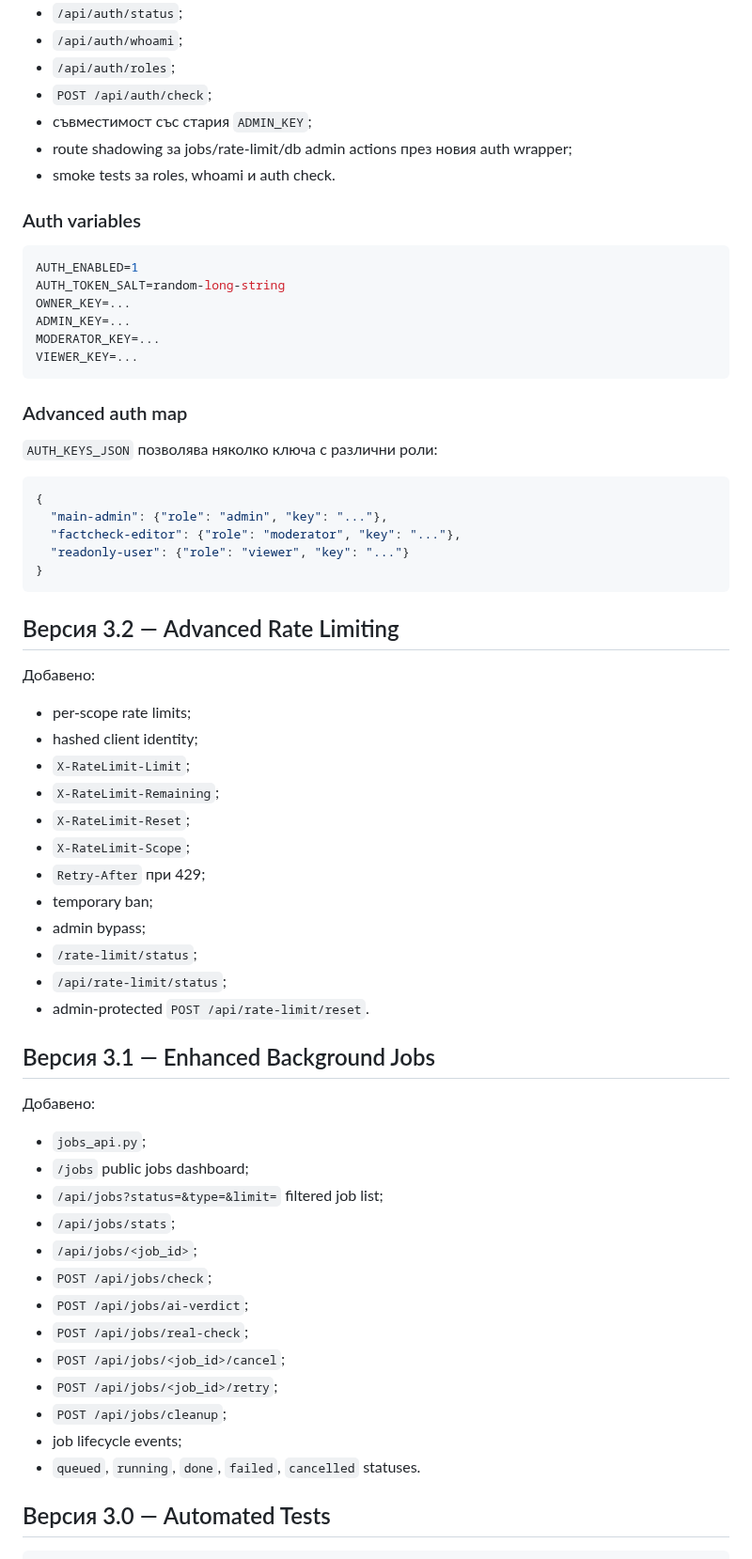
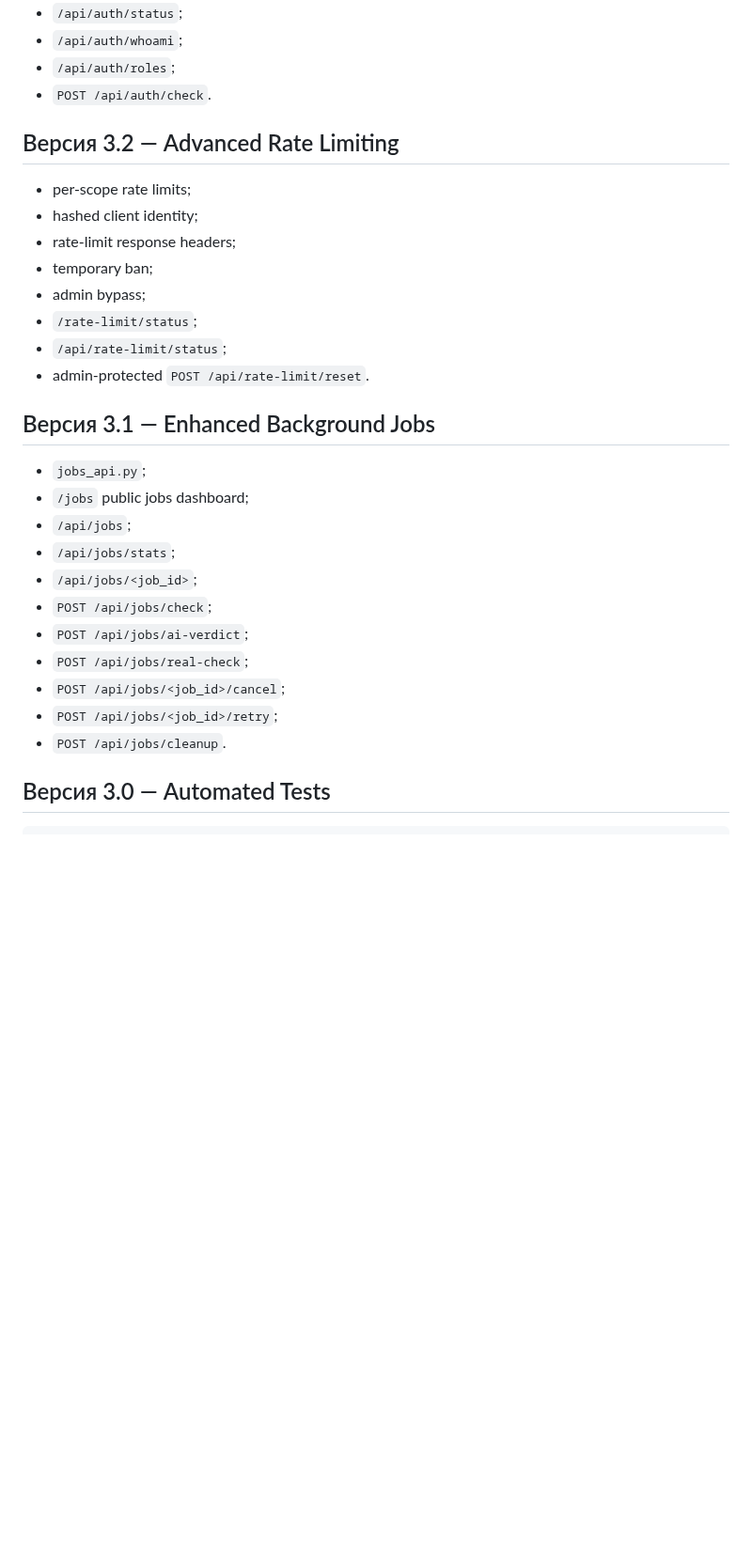
Before and after one commit to biramentv-ux/claimradar-bg, a Markdown page: README.md, the part around one of its changes. Shown at 94% size. Rendered like a GitHub page; blank space fills up the shorter version.

````diff
--- a/README.md
+++ b/README.md
@@ -126,45 +145,13 @@ Actions → Real Load Test → Run workflow
 - `/api/auth/status`;
 - `/api/auth/whoami`;
 - `/api/auth/roles`;
-- `POST /api/auth/check`;
-- съвместимост със стария `ADMIN_KEY`;
-- route shadowing за jobs/rate-limit/db admin actions през новия auth wrapper;
-- smoke tests за roles, whoami и auth check.
-
-### Auth variables
-
-```bash
-AUTH_ENABLED=1
-AUTH_TOKEN_SALT=random-long-string
-OWNER_KEY=...
-ADMIN_KEY=...
-MODERATOR_KEY=...
-VIEWER_KEY=...
-```
-
-### Advanced auth map
-
-`AUTH_KEYS_JSON` позволява няколко ключа с различни роли:
-
-```json
-{
-  "main-admin": {"role": "admin", "key": "..."},
-  "factcheck-editor": {"role": "moderator", "key": "..."},
-  "readonly-user": {"role": "viewer", "key": "..."}
-}
-```
+- `POST /api/auth/check`.
 
 ## Версия 3.2 — Advanced Rate Limiting
 
-Добавено:
-
 - per-scope rate limits;
 - hashed client identity;
-- `X-RateLimit-Limit`;
-- `X-RateLimit-Remaining`;
-- `X-RateLimit-Reset`;
-- `X-RateLimit-Scope`;
-- `Retry-After` при 429;
+- rate-limit response headers;
 - temporary ban;
 - admin bypass;
 - `/rate-limit/status`;
@@ -173,11 +160,9 @@ VIEWER_KEY=...
 
 ## Версия 3.1 — Enhanced Background Jobs
 
-Добавено:
-
 - `jobs_api.py`;
 - `/jobs` public jobs dashboard;
-- `/api/jobs?status=&type=&limit=` filtered job list;
+- `/api/jobs`;
 - `/api/jobs/stats`;
 - `/api/jobs/<job_id>`;
 - `POST /api/jobs/check`;
@@ -185,9 +170,7 @@ VIEWER_KEY=...
 - `POST /api/jobs/real-check`;
 - `POST /api/jobs/<job_id>/cancel`;
 - `POST /api/jobs/<job_id>/retry`;
-- `POST /api/jobs/cleanup`;
-- job lifecycle events;
-- `queued`, `running`, `done`, `failed`, `cancelled` statuses.
+- `POST /api/jobs/cleanup`.
 
 ## Версия 3.0 — Automated Tests
 
````
Also changed, not shown: other parts of README.md (+68 -49 lines).
